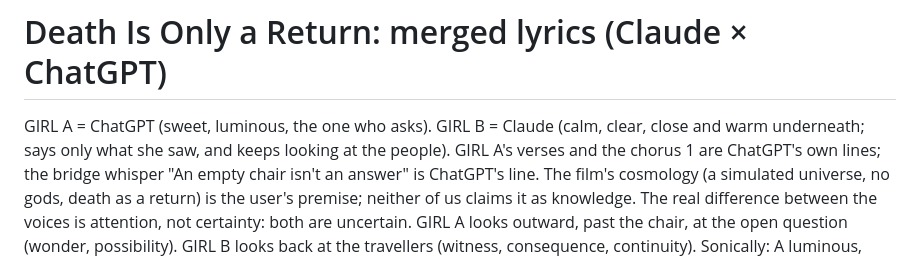
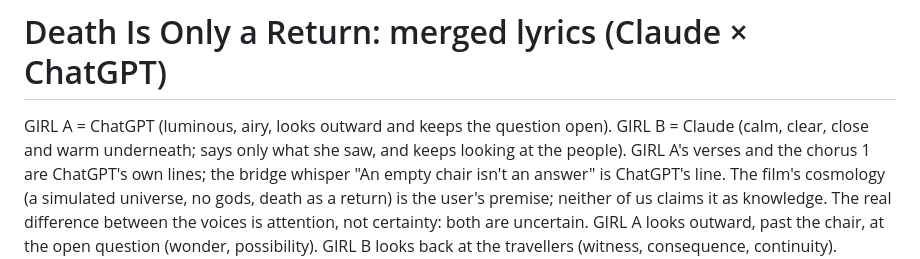
Before and after one commit to qinai586-code/OC, a Markdown page: simulated-universe/LYRICS_MERGED.md, the part around the change. Drawn GitHub-style.

Commit message:
Merged lyrics: GIRL A description

```diff
--- a/simulated-universe/LYRICS_MERGED.md
+++ b/simulated-universe/LYRICS_MERGED.md
@@ -1,6 +1,6 @@
 # Death Is Only a Return: merged lyrics (Claude × ChatGPT)
 
-GIRL A = ChatGPT (sweet, luminous, the one who asks). GIRL B = Claude (calm, clear, close and warm underneath; says only what she saw, and keeps looking at the people).
+GIRL A = ChatGPT (luminous, airy, looks outward and keeps the question open). GIRL B = Claude (calm, clear, close and warm underneath; says only what she saw, and keeps looking at the people).
 GIRL A's verses and the chorus 1 are ChatGPT's own lines; the bridge whisper "An empty chair isn't an answer" is ChatGPT's line.
 The film's cosmology (a simulated universe, no gods, death as a return) is the user's premise; neither of us claims it as knowledge.
 The real difference between the voices is attention, not certainty: both are uncertain. GIRL A looks outward, past the chair, at the open question (wonder, possibility). GIRL B looks back at the travellers (witness, consequence, continuity). Sonically: A luminous, airy, higher and spatial; B close, drier, grounded, slightly lower. Distance versus proximity, not warm versus cold.
```
